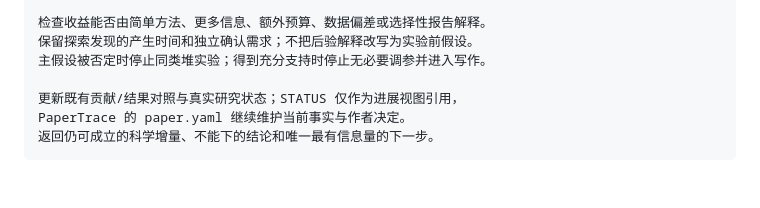
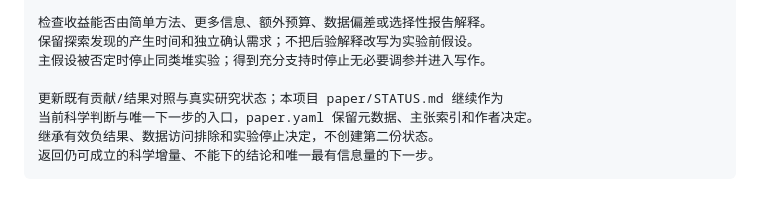
Before and after one commit to liq22/PT01-jev-phm, a Markdown page: paper/prompts/05_execution_and_claims.md, the part around the change. GitHub-like rendering.

````diff
--- a/paper/prompts/05_execution_and_claims.md
+++ b/paper/prompts/05_execution_and_claims.md
@@ -128,7 +128,8 @@ Refuted 需要有效反证；缺数据、实现错误或区间过宽通常仍为
 保留探索发现的产生时间和独立确认需求；不把后验解释改写为实验前假设。
 主假设被否定时停止同类堆实验；得到充分支持时停止无必要调参并进入写作。
 
-更新既有贡献/结果对照与真实研究状态；STATUS 仅作为进展视图引用，
-PaperTrace 的 paper.yaml 继续维护当前事实与作者决定。
+更新既有贡献/结果对照与真实研究状态；本项目 paper/STATUS.md 继续作为
+当前科学判断与唯一下一步的入口，paper.yaml 保留元数据、主张索引和作者决定。
+继承有效负结果、数据访问排除和实验停止决定，不创建第二份状态。
 返回仍可成立的科学增量、不能下的结论和唯一最有信息量的下一步。
 ```
````
Also changed, not shown: paper/prompts/06_manuscript_and_submission.md (+4 -2 lines), paper/prompts/README.md (+1 -1 lines).
